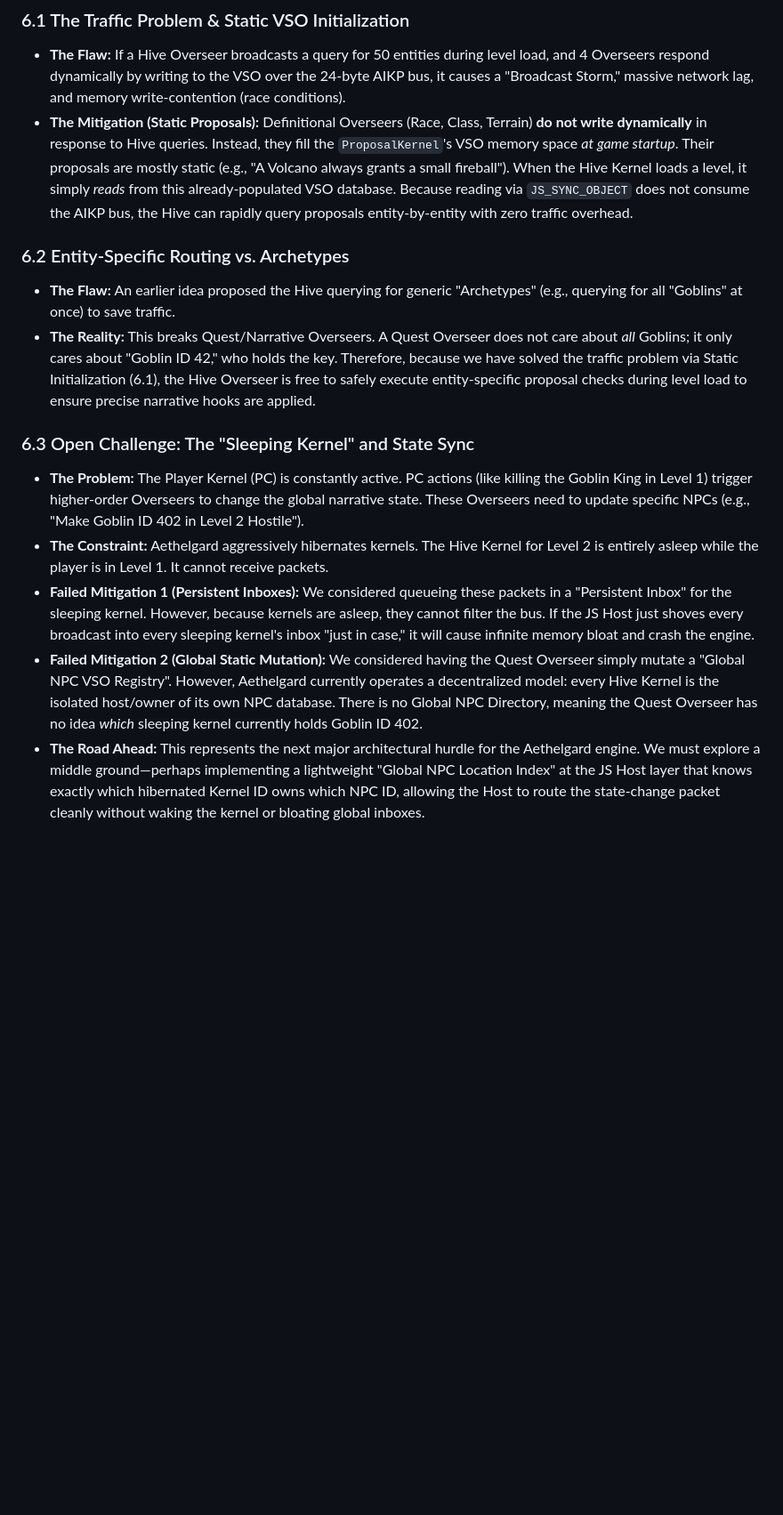
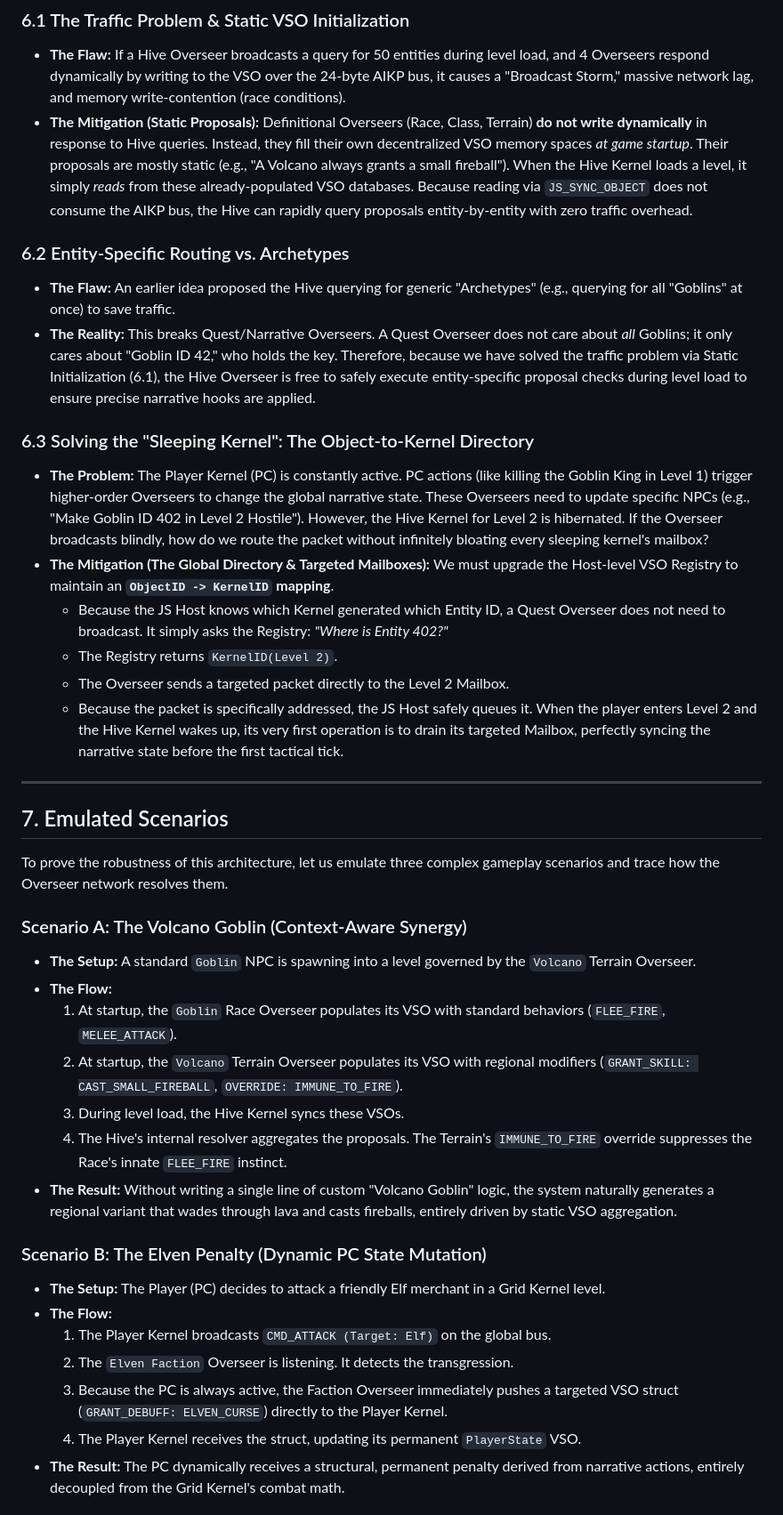
Before and after one commit to k0inwork/dungeon, a Markdown page: doc/evolution_of_original_vision.md, the part around one of its changes. Shown at 89% size. Rendered like a GitHub page; blank space fills up the shorter version.

```diff
--- a/doc/evolution_of_original_vision.md
+++ b/doc/evolution_of_original_vision.md
@@ -128,15 +132,41 @@ While the theoretical blueprint above is powerful, a critical evaluation against
 
 ### 6.1 The Traffic Problem & Static VSO Initialization
 *   **The Flaw:** If a Hive Overseer broadcasts a query for 50 entities during level load, and 4 Overseers respond dynamically by writing to the VSO over the 24-byte AIKP bus, it causes a "Broadcast Storm," massive network lag, and memory write-contention (race conditions).
-*   **The Mitigation (Static Proposals):** Definitional Overseers (Race, Class, Terrain) **do not write dynamically** in response to Hive queries. Instead, they fill the `ProposalKernel`'s VSO memory space *at game startup*. Their proposals are mostly static (e.g., "A Volcano always grants a small fireball"). When the Hive Kernel loads a level, it simply *reads* from this already-populated VSO database. Because reading via `JS_SYNC_OBJECT` does not consume the AIKP bus, the Hive can rapidly query proposals entity-by-entity with zero traffic overhead.
+*   **The Mitigation (Static Proposals):** Definitional Overseers (Race, Class, Terrain) **do not write dynamically** in response to Hive queries. Instead, they fill their own decentralized VSO memory spaces *at game startup*. Their proposals are mostly static (e.g., "A Volcano always grants a small fireball"). When the Hive Kernel loads a level, it simply *reads* from these already-populated VSO databases. Because reading via `JS_SYNC_OBJECT` does not consume the AIKP bus, the Hive can rapidly query proposals entity-by-entity with zero traffic overhead.
 
 ### 6.2 Entity-Specific Routing vs. Archetypes
 *   **The Flaw:** An earlier idea proposed the Hive querying for generic "Archetypes" (e.g., querying for all "Goblins" at once) to save traffic.
 *   **The Reality:** This breaks Quest/Narrative Overseers. A Quest Overseer does not care about *all* Goblins; it only cares about "Goblin ID 42," who holds the key. Therefore, because we have solved the traffic problem via Static Initialization (6.1), the Hive Overseer is free to safely execute entity-specific proposal checks during level load to ensure precise narrative hooks are applied.
 
-### 6.3 Open Challenge: The "Sleeping Kernel" and State Sync
-*   **The Problem:** The Player Kernel (PC) is constantly active. PC actions (like killing the Goblin King in Level 1) trigger higher-order Overseers to change the global narrative state. These Overseers need to update specific NPCs (e.g., "Make Goblin ID 402 in Level 2 Hostile").
-*   **The Constraint:** Aethelgard aggressively hibernates kernels. The Hive Kernel for Level 2 is entirely asleep while the player is in Level 1. It cannot receive packets.
-*   **Failed Mitigation 1 (Persistent Inboxes):** We considered queueing these packets in a "Persistent Inbox" for the sleeping kernel. However, because kernels are asleep, they cannot filter the bus. If the JS Host just shoves every broadcast into every sleeping kernel's inbox "just in case," it will cause infinite memory bloat and crash the engine.
-*   **Failed Mitigation 2 (Global Static Mutation):** We considered having the Quest Overseer simply mutate a "Global NPC VSO Registry". However, Aethelgard currently operates a decentralized model: every Hive Kernel is the isolated host/owner of its own NPC database. There is no Global NPC Directory, meaning the Quest Overseer has no idea *which* sleeping kernel currently holds Goblin ID 402.
-*   **The Road Ahead:** This represents the next major architectural hurdle for the Aethelgard engine. We must explore a middle ground—perhaps implementing a lightweight "Global NPC Location Index" at the JS Host layer that knows exactly which hibernated Kernel ID owns which NPC ID, allowing the Host to route the state-change packet cleanly without waking the kernel or bloating global inboxes.
+### 6.3 Solving the "Sleeping Kernel": The Object-to-Kernel Directory
+*   **The Problem:** The Player Kernel (PC) is constantly active. PC actions (like killing the Goblin King in Level 1) trigger higher-order Overseers to change the global narrative state. These Overseers need to update specific NPCs (e.g., "Make Goblin ID 402 in Level 2 Hostile"). However, the Hive Kernel for Level 2 is hibernated. If the Overseer broadcasts blindly, how do we route the packet without infinitely bloating every sleeping kernel's mailbox?
+*   **The Mitigation (The Global Directory & Targeted Mailboxes):** We must upgrade the Host-level VSO Registry to maintain an **`ObjectID -> KernelID` mapping**.
+    *   Because the JS Host knows which Kernel generated which Entity ID, a Quest Overseer does not need to broadcast. It simply asks the Registry: *"Where is Entity 402?"*
+    *   The Registry returns `KernelID(Level 2)`.
+    *   The Overseer sends a targeted packet directly to the Level 2 Mailbox.
+    *   Because the packet is specifically addressed, the JS Host safely queues it. When the player enters Level 2 and the Hive Kernel wakes up, its very first operation is to drain its targeted Mailbox, perfectly syncing the narrative state before the first tactical tick.
+
+---
+
+## 7. Emulated Scenarios
+
+To prove the robustness of this architecture, let us emulate three complex gameplay scenarios and trace how the Overseer network resolves them.
+
+### Scenario A: The Volcano Goblin (Context-Aware Synergy)
+*   **The Setup:** A standard `Goblin` NPC is spawning into a level governed by the `Volcano` Terrain Overseer.
+*   **The Flow:**
+    1.  At startup, the `Goblin` Race Overseer populates its VSO with standard behaviors (`FLEE_FIRE`, `MELEE_ATTACK`).
+    2.  At startup, the `Volcano` Terrain Overseer populates its VSO with regional modifiers (`GRANT_SKILL: CAST_SMALL_FIREBALL`, `OVERRIDE: IMMUNE_TO_FIRE`).
+    3.  During level load, the Hive Kernel syncs these VSOs.
+    4.  The Hive's internal resolver aggregates the proposals. The Terrain's `IMMUNE_TO_FIRE` override suppresses the Race's innate `FLEE_FIRE` instinct.
+*   **The Result:** Without writing a single line of custom "Volcano Goblin" logic, the system naturally generates a regional variant that wades through lava and casts fireballs, entirely driven by static VSO aggregation.
+
+### Scenario B: The Elven Penalty (Dynamic PC State Mutation)
+*   **The Setup:** The Player (PC) decides to attack a friendly Elf merchant in a Grid Kernel level.
+*   **The Flow:**
+    1.  The Player Kernel broadcasts `CMD_ATTACK (Target: Elf)` on the global bus.
+    2.  The `Elven Faction` Overseer is listening. It detects the transgression.
+    3.  Because the PC is always active, the Faction Overseer immediately pushes a targeted VSO struct (`GRANT_DEBUFF: ELVEN_CURSE`) directly to the Player Kernel.
+    4.  The Player Kernel receives the struct, updating its permanent `PlayerState` VSO.
+*   **The Result:** The PC dynamically receives a structural, permanent penalty derived from narrative actions, entirely decoupled from the Grid Kernel's combat math.
+
```
Also changed, not shown: other parts of doc/evolution_of_original_vision.md (+43 -5 lines).
